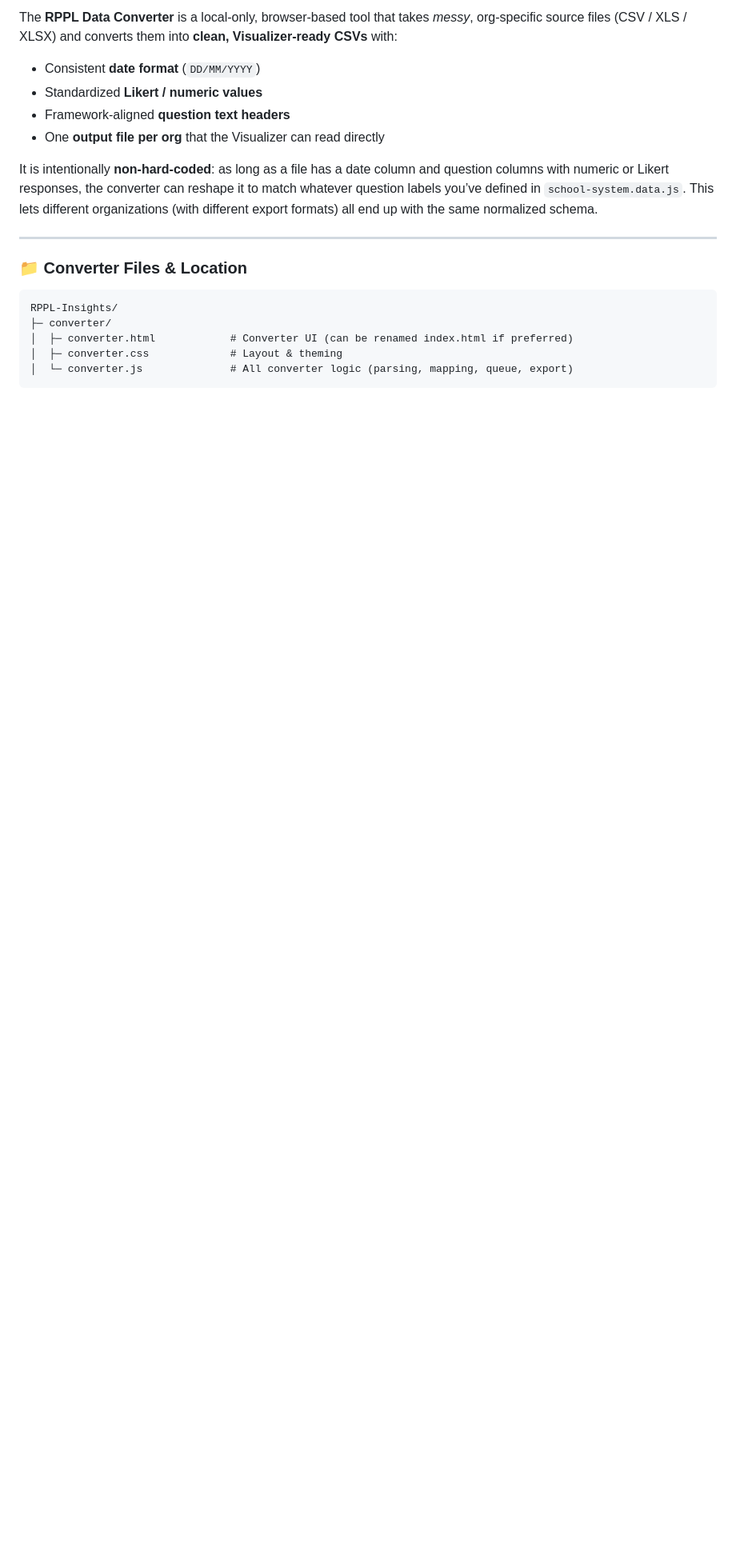
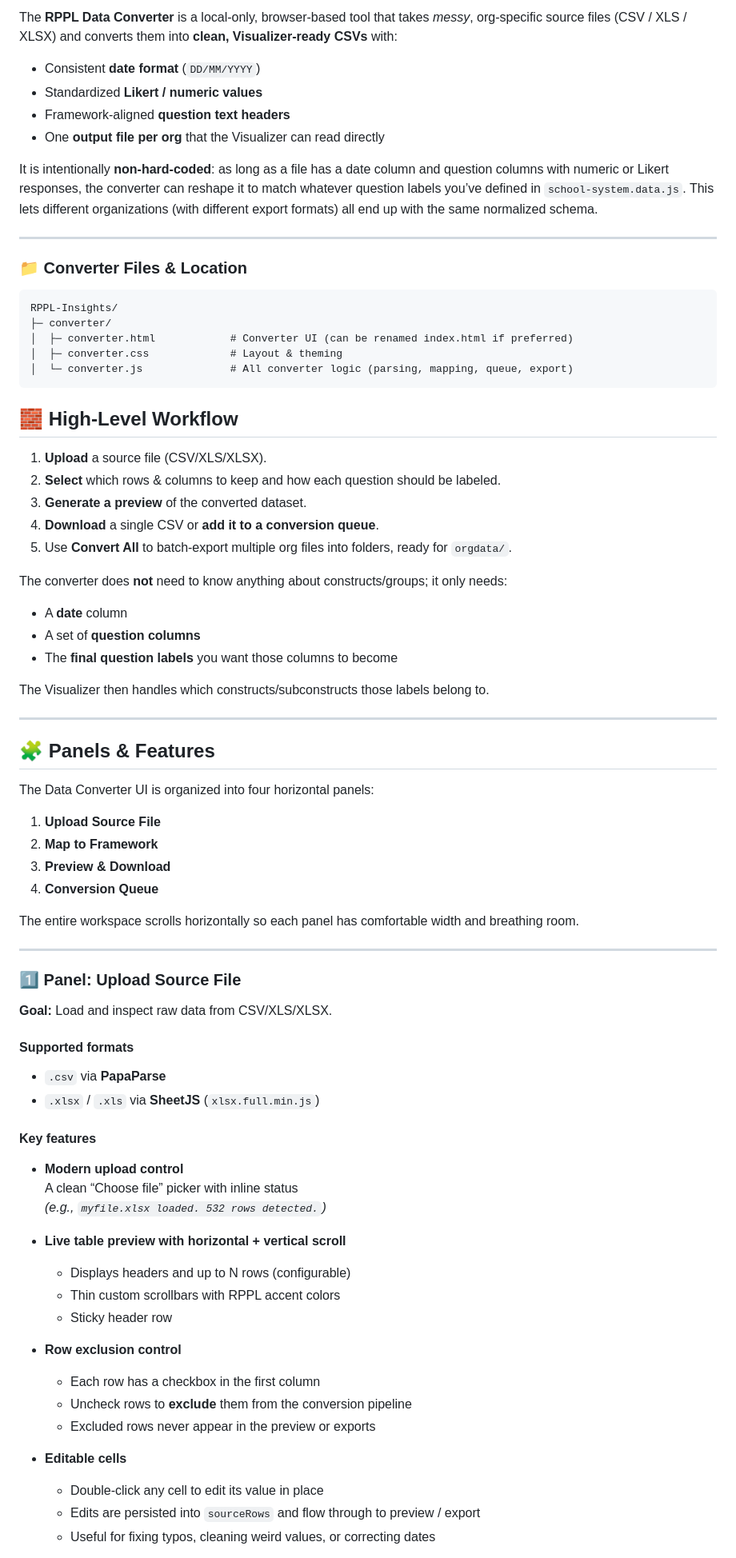
Before and after one commit to pcla-code/RPPL-Insights, a Markdown page: README.md, the part around one of its changes. Shown at 80% size. GitHub-like rendering; blank space fills up the shorter version.

````diff
--- a/README.md
+++ b/README.md
@@ -481,3 +481,64 @@ RPPL-Insights/
 │  └─ converter.js              # All converter logic (parsing, mapping, queue, export)
 ```
 
+## 🧱 High-Level Workflow
+
+1. **Upload** a source file (CSV/XLS/XLSX).
+2. **Select** which rows & columns to keep and how each question should be labeled.
+3. **Generate a preview** of the converted dataset.
+4. **Download** a single CSV or **add it to a conversion queue**.
+5. Use **Convert All** to batch-export multiple org files into folders, ready for `orgdata/`.
+
+The converter does **not** need to know anything about constructs/groups; it only needs:
+
+- A **date** column
+- A set of **question columns**
+- The **final question labels** you want those columns to become
+
+The Visualizer then handles which constructs/subconstructs those labels belong to.
+
+---
+
+## 🧩 Panels & Features
+
+The Data Converter UI is organized into four horizontal panels:
+
+1. **Upload Source File**
+2. **Map to Framework**
+3. **Preview & Download**
+4. **Conversion Queue**
+
+The entire workspace scrolls horizontally so each panel has comfortable width and breathing room.
+
+---
+
+### 1️⃣ Panel: Upload Source File
+
+**Goal:** Load and inspect raw data from CSV/XLS/XLSX.
+
+#### Supported formats
+
+- `.csv` via **PapaParse**
+- `.xlsx` / `.xls` via **SheetJS** (`xlsx.full.min.js`)
+
+#### Key features
+
+- **Modern upload control**
+  A clean “Choose file” picker with inline status
+  *(e.g., `myfile.xlsx loaded. 532 rows detected.`)*
+
+- **Live table preview with horizontal + vertical scroll**
+  - Displays headers and up to N rows (configurable)
+  - Thin custom scrollbars with RPPL accent colors
+  - Sticky header row
+
+- **Row exclusion control**
+  - Each row has a checkbox in the first column
+  - Uncheck rows to **exclude** them from the conversion pipeline
+  - Excluded rows never appear in the preview or exports
+
+- **Editable cells**
+  - Double-click any cell to edit its value in place
+  - Edits are persisted into `sourceRows` and flow through to preview / export
+  - Useful for fixing typos, cleaning weird values, or correcting dates
+
````
Also changed, not shown: other parts of README.md (+22 -0 lines).
